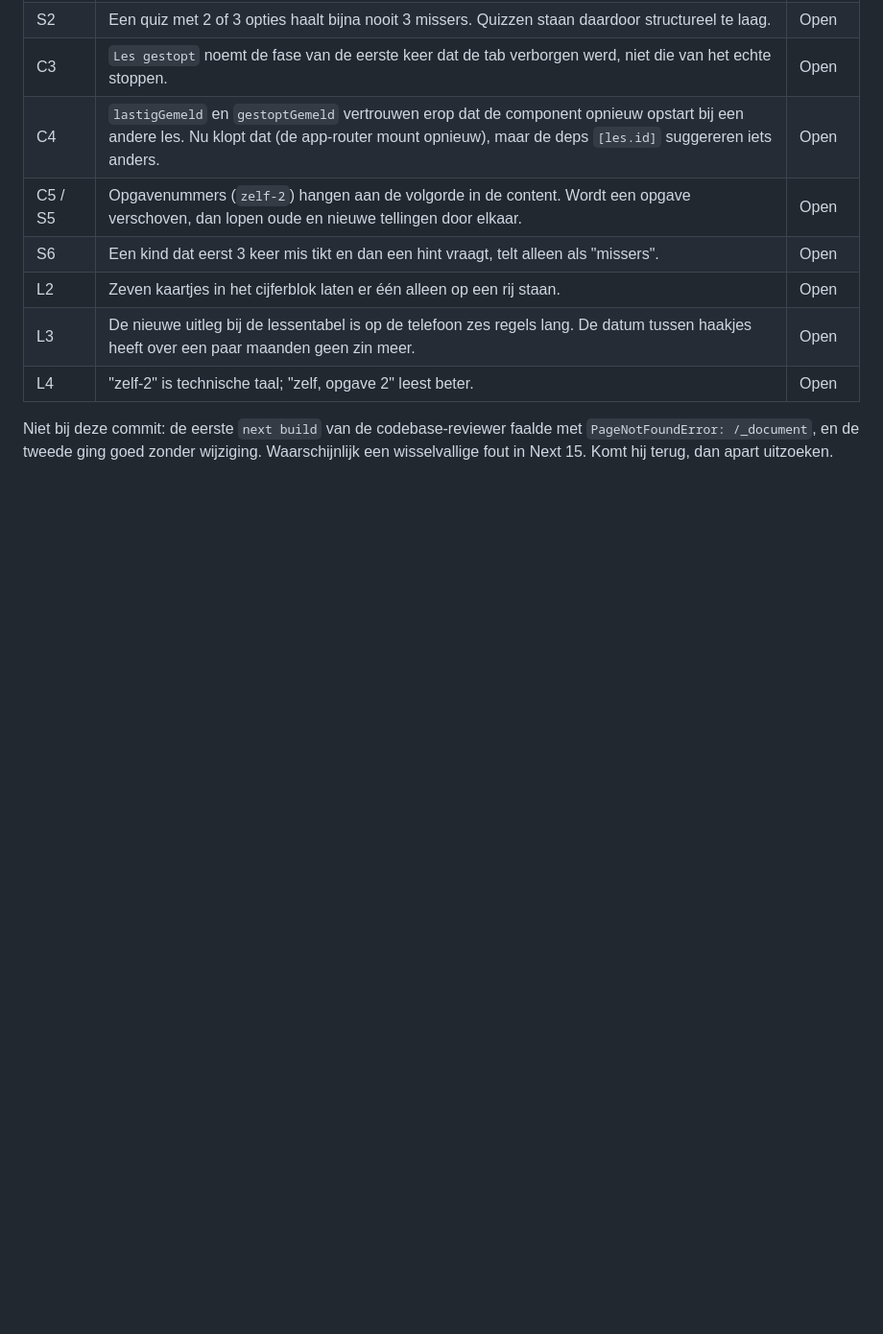
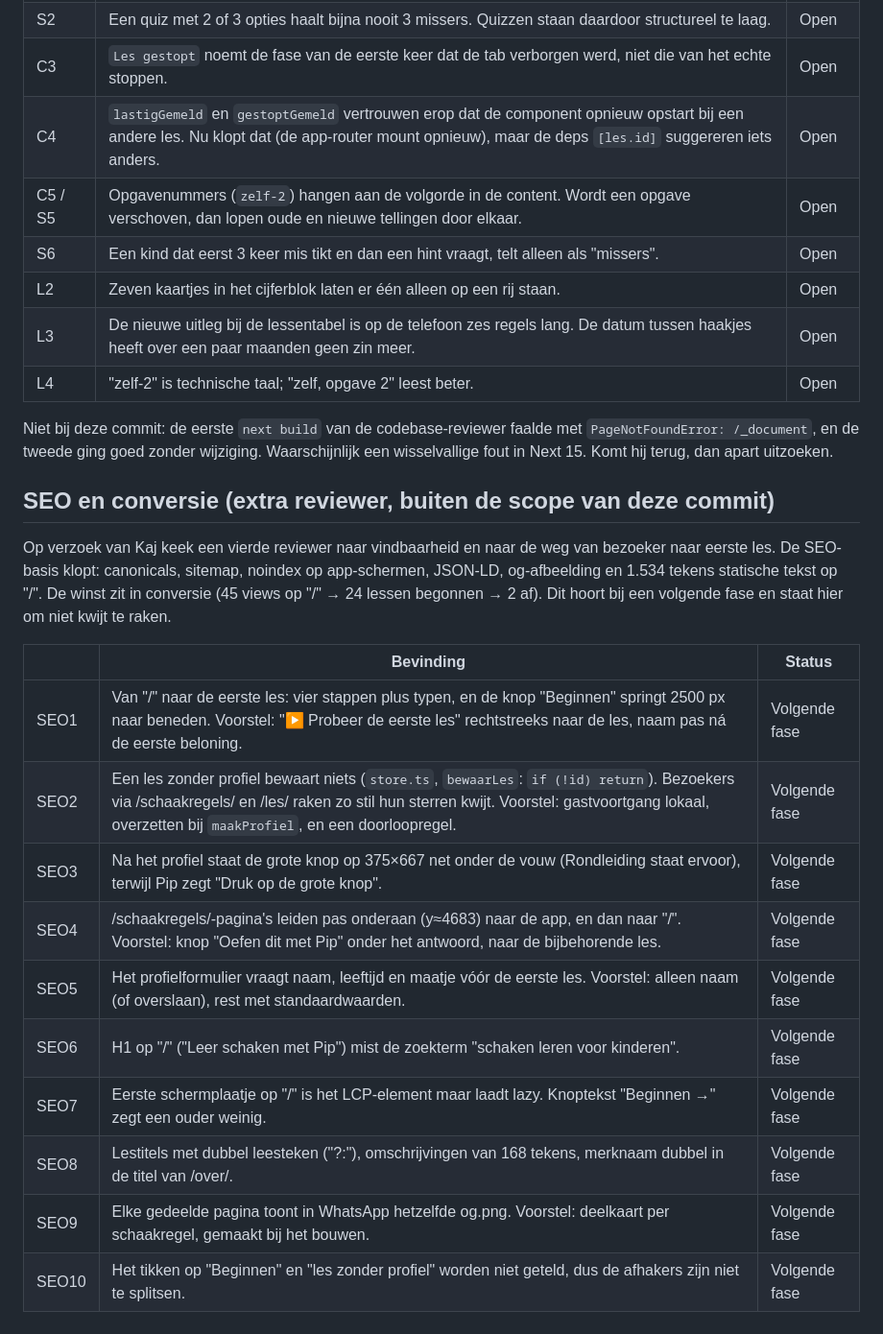
Before and after one commit to Krook88/Schaakpaardje, a Markdown page: docs/reviews/2026-10-21-achttiende-review.md, the part around the change. Shown at 96% size. Drawn GitHub-style; blank space fills up the shorter version.

Commit message:
Achttiende review: SEO- en conversiebevindingen toegevoegd
Co-Authored-By: Claude Opus 5.5 <noreply@anthropic.com>

```diff
--- a/docs/reviews/2026-10-21-achttiende-review.md
+++ b/docs/reviews/2026-10-21-achttiende-review.md
@@ -54,3 +54,24 @@ Geen.
 Niet bij deze commit: de eerste `next build` van de codebase-reviewer faalde met
 `PageNotFoundError: /_document`, en de tweede ging goed zonder wijziging. Waarschijnlijk een
 wisselvallige fout in Next 15. Komt hij terug, dan apart uitzoeken.
+
+## SEO en conversie (extra reviewer, buiten de scope van deze commit)
+
+Op verzoek van Kaj keek een vierde reviewer naar vindbaarheid en naar de weg van bezoeker
+naar eerste les. De SEO-basis klopt: canonicals, sitemap, noindex op app-schermen, JSON-LD,
+og-afbeelding en 1.534 tekens statische tekst op "/". De winst zit in conversie (45 views op
+"/" → 24 lessen begonnen → 2 af). Dit hoort bij een volgende fase en staat hier om niet
+kwijt te raken.
+
+| | Bevinding | Status |
+|---|---|---|
+| SEO1 | Van "/" naar de eerste les: vier stappen plus typen, en de knop "Beginnen" springt 2500 px naar beneden. Voorstel: "▶ Probeer de eerste les" rechtstreeks naar de les, naam pas ná de eerste beloning. | Volgende fase |
+| SEO2 | Een les zonder profiel bewaart niets (`store.ts`, `bewaarLes`: `if (!id) return`). Bezoekers via /schaakregels/ en /les/ raken zo stil hun sterren kwijt. Voorstel: gastvoortgang lokaal, overzetten bij `maakProfiel`, en een doorloopregel. | Volgende fase |
+| SEO3 | Na het profiel staat de grote knop op 375×667 net onder de vouw (Rondleiding staat ervoor), terwijl Pip zegt "Druk op de grote knop". | Volgende fase |
+| SEO4 | /schaakregels/-pagina's leiden pas onderaan (y≈4683) naar de app, en dan naar "/". Voorstel: knop "Oefen dit met Pip" onder het antwoord, naar de bijbehorende les. | Volgende fase |
+| SEO5 | Het profielformulier vraagt naam, leeftijd en maatje vóór de eerste les. Voorstel: alleen naam (of overslaan), rest met standaardwaarden. | Volgende fase |
+| SEO6 | H1 op "/" ("Leer schaken met Pip") mist de zoekterm "schaken leren voor kinderen". | Volgende fase |
+| SEO7 | Eerste schermplaatje op "/" is het LCP-element maar laadt lazy. Knoptekst "Beginnen →" zegt een ouder weinig. | Volgende fase |
+| SEO8 | Lestitels met dubbel leesteken ("?:"), omschrijvingen van 168 tekens, merknaam dubbel in de titel van /over/. | Volgende fase |
+| SEO9 | Elke gedeelde pagina toont in WhatsApp hetzelfde og.png. Voorstel: deelkaart per schaakregel, gemaakt bij het bouwen. | Volgende fase |
+| SEO10 | Het tikken op "Beginnen" en "les zonder profiel" worden niet geteld, dus de afhakers zijn niet te splitsen. | Volgende fase |
```
